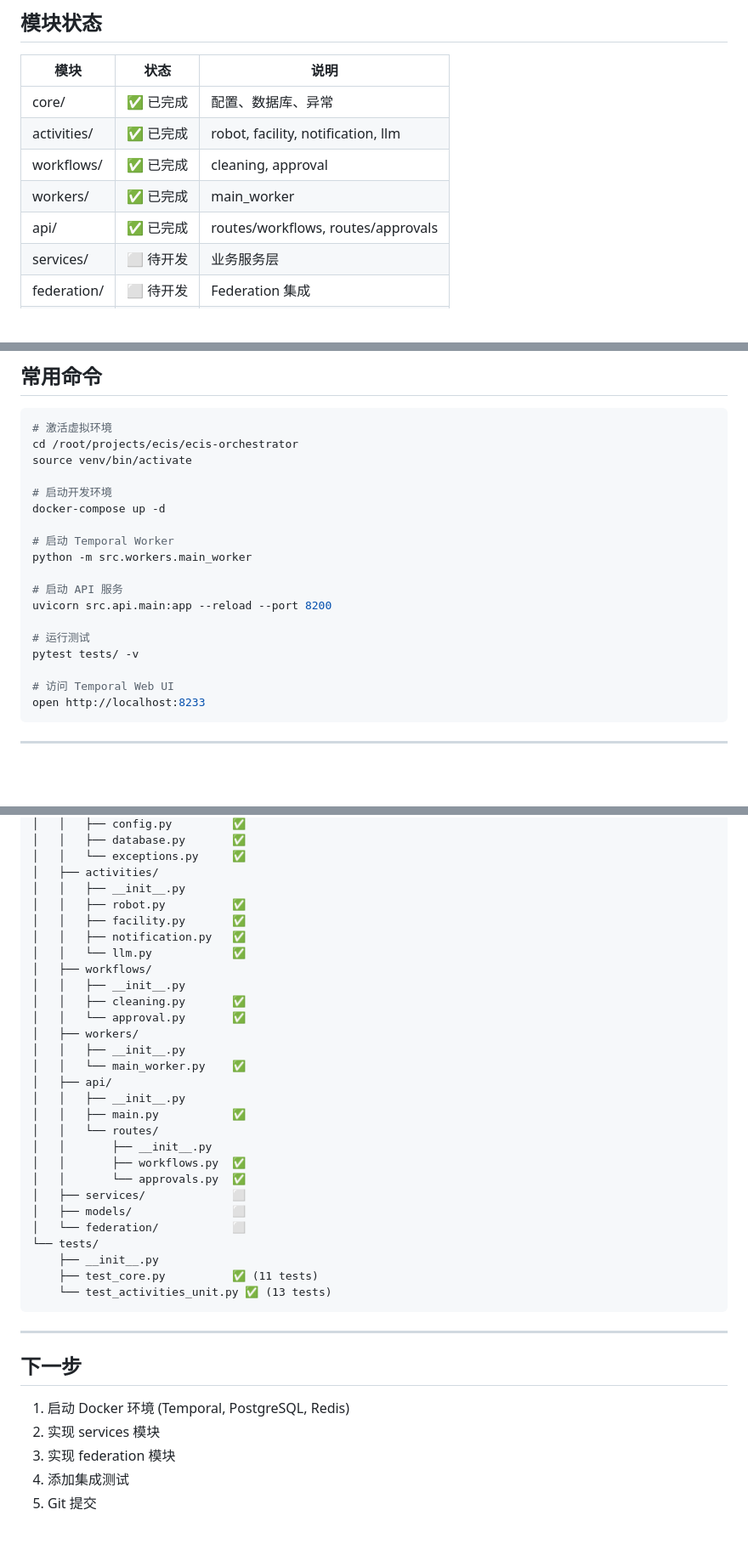
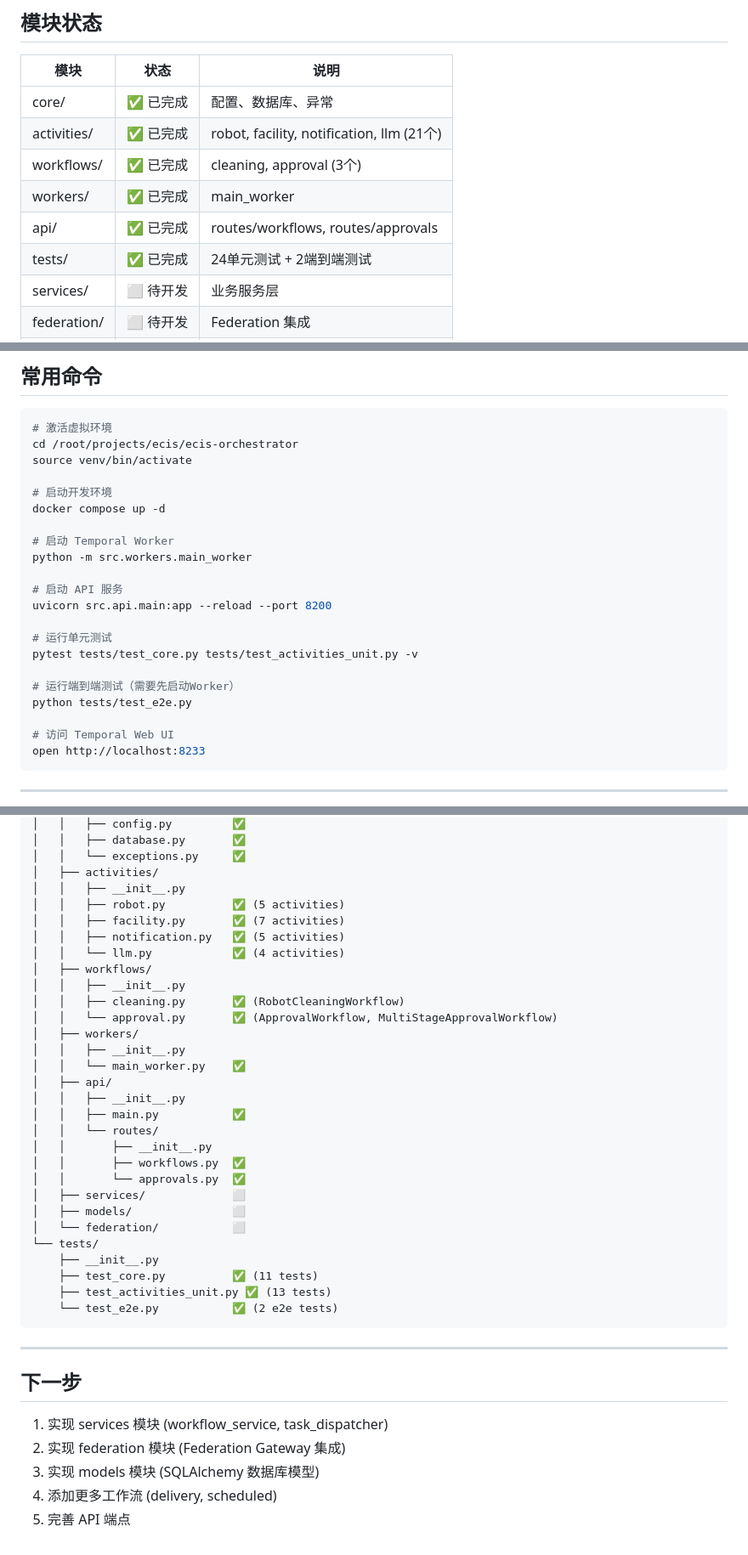
Before and after one commit to Jonathan7758/ecis-orchestrator, a Markdown page: CLAUDE.md, 3 parts joined by grey strips. Shown at 85% size. Rendered like a GitHub page; blank space fills up the shorter version.

Commit message:
docs: update CLAUDE.md with e2e test progress

````diff
--- a/CLAUDE.md
+++ b/CLAUDE.md
@@ -64,10 +71,11 @@
 | 模块 | 状态 | 说明 |
 |------|------|------|
 | core/ | ✅ 已完成 | 配置、数据库、异常 |
-| activities/ | ✅ 已完成 | robot, facility, notification, llm |
-| workflows/ | ✅ 已完成 | cleaning, approval |
+| activities/ | ✅ 已完成 | robot, facility, notification, llm (21个) |
+| workflows/ | ✅ 已完成 | cleaning, approval (3个) |
 | workers/ | ✅ 已完成 | main_worker |
 | api/ | ✅ 已完成 | routes/workflows, routes/approvals |
+| tests/ | ✅ 已完成 | 24单元测试 + 2端到端测试 |
 | services/ | ⬜ 待开发 | 业务服务层 |
 | federation/ | ⬜ 待开发 | Federation 集成 |
 | models/ | ⬜ 待开发 | 数据库模型 |
@@ -84,7 +92,7 @@ cd /root/projects/ecis/ecis-orchestrator
 source venv/bin/activate
 
 # 启动开发环境
-docker-compose up -d
+docker compose up -d
 
 # 启动 Temporal Worker
 python -m src.workers.main_worker
@@ -92,8 +100,11 @@ python -m src.workers.main_worker
 # 启动 API 服务
 uvicorn src.api.main:app --reload --port 8200
 
-# 运行测试
-pytest tests/ -v
+# 运行单元测试
+pytest tests/test_core.py tests/test_activities_unit.py -v
+
+# 运行端到端测试（需要先启动Worker）
+python tests/test_e2e.py
 
 # 访问 Temporal Web UI
 open http://localhost:8233
@@ -119,14 +130,14 @@ ecis-orchestrator/
 │   │   └── exceptions.py     ✅
 │   ├── activities/
 │   │   ├── __init__.py
-│   │   ├── robot.py          ✅
-│   │   ├── facility.py       ✅
-│   │   ├── notification.py   ✅
-│   │   └── llm.py            ✅
+│   │   ├── robot.py          ✅ (5 activities)
+│   │   ├── facility.py       ✅ (7 activities)
+│   │   ├── notification.py   ✅ (5 activities)
+│   │   └── llm.py            ✅ (4 activities)
 │   ├── workflows/
 │   │   ├── __init__.py
-│   │   ├── cleaning.py       ✅
-│   │   └── approval.py       ✅
+│   │   ├── cleaning.py       ✅ (RobotCleaningWorkflow)
+│   │   └── approval.py       ✅ (ApprovalWorkflow, MultiStageApprovalWorkflow)
 │   ├── workers/
 │   │   ├── __init__.py
 │   │   └── main_worker.py    ✅
@@ -143,15 +154,16 @@ ecis-orchestrator/
 └── tests/
     ├── __init__.py
     ├── test_core.py          ✅ (11 tests)
-    └── test_activities_unit.py ✅ (13 tests)
+    ├── test_activities_unit.py ✅ (13 tests)
+    └── test_e2e.py           ✅ (2 e2e tests)
 ```
 
 ---
 
 ## 下一步
 
-1. 启动 Docker 环境 (Temporal, PostgreSQL, Redis)
-2. 实现 services 模块
-3. 实现 federation 模块
-4. 添加集成测试
-5. Git 提交
+1. 实现 services 模块 (workflow_service, task_dispatcher)
+2. 实现 federation 模块 (Federation Gateway 集成)
+3. 实现 models 模块 (SQLAlchemy 数据库模型)
+4. 添加更多工作流 (delivery, scheduled)
+5. 完善 API 端点
````
Also changed, not shown: other parts of CLAUDE.md (+14 -7 lines).
